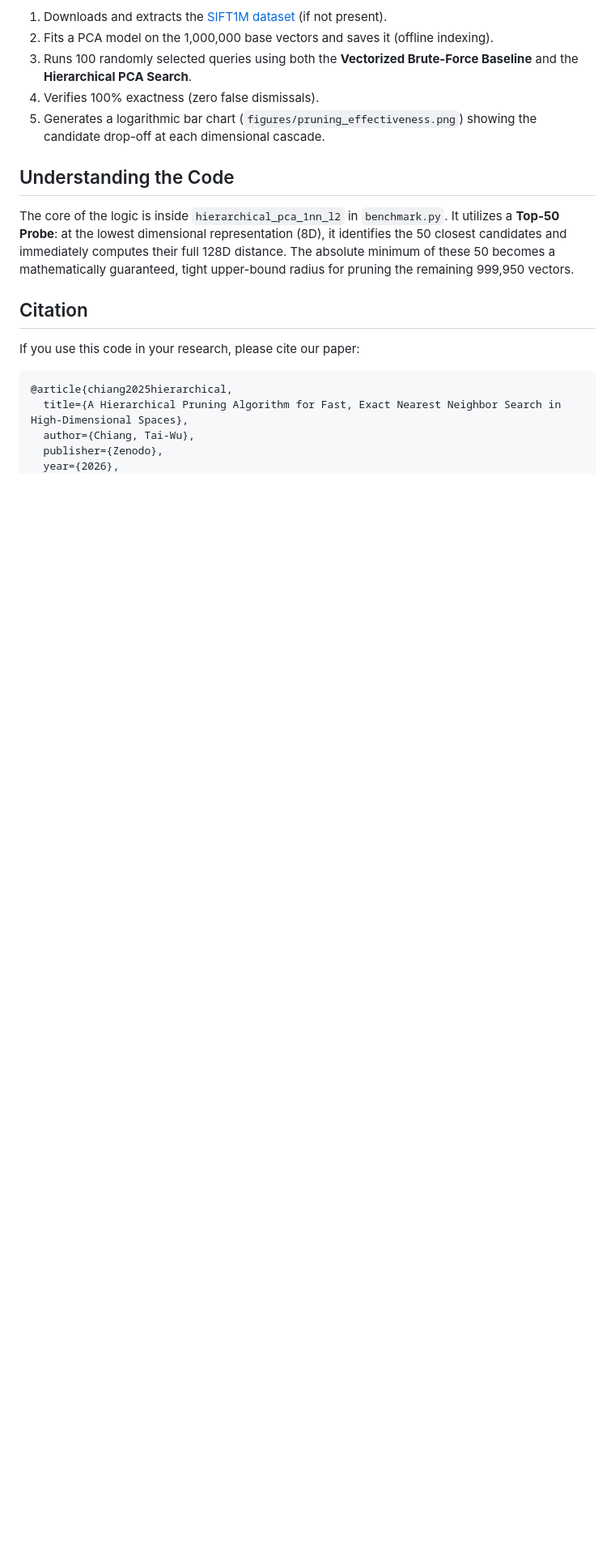
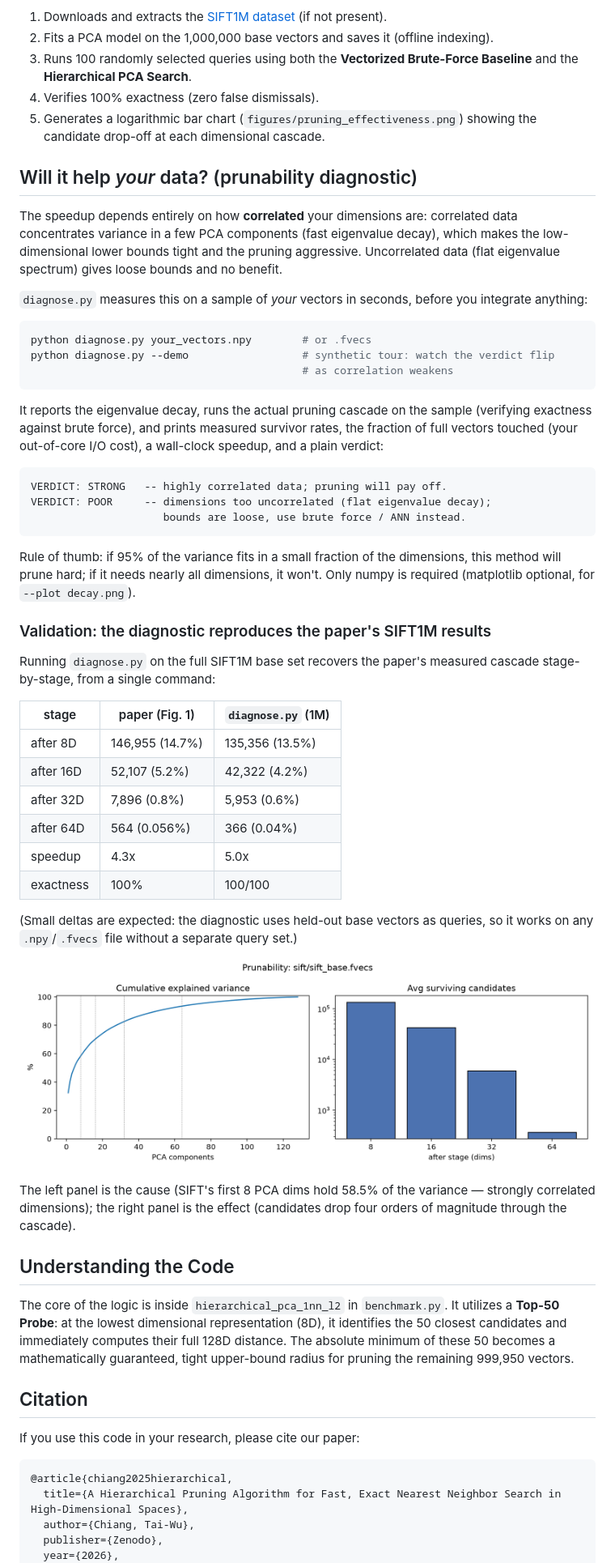
Before and after one commit to taiwuchiang-gmail/hierarchical-pca-search, a Markdown page: README.md, the part around the change. Shown at 81% size. Drawn GitHub-style; pictures changed too: figures/sift_prunability.png (added); blank space fills up the shorter version.

````diff
--- a/README.md
+++ b/README.md
@@ -39,6 +39,60 @@ python benchmark.py
 4. Verifies 100% exactness (zero false dismissals).
 5. Generates a logarithmic bar chart (`figures/pruning_effectiveness.png`) showing the candidate drop-off at each dimensional cascade.
 
+## Will it help *your* data? (prunability diagnostic)
+
+The speedup depends entirely on how **correlated** your dimensions are: correlated data
+concentrates variance in a few PCA components (fast eigenvalue decay), which makes the
+low-dimensional lower bounds tight and the pruning aggressive. Uncorrelated data (flat
+eigenvalue spectrum) gives loose bounds and no benefit.
+
+`diagnose.py` measures this on a sample of *your* vectors in seconds, before you
+integrate anything:
+
+```bash
+python diagnose.py your_vectors.npy        # or .fvecs
+python diagnose.py --demo                  # synthetic tour: watch the verdict flip
+                                           # as correlation weakens
+```
+
+It reports the eigenvalue decay, runs the actual pruning cascade on the sample
+(verifying exactness against brute force), and prints measured survivor rates, the
+fraction of full vectors touched (your out-of-core I/O cost), a wall-clock speedup,
+and a plain verdict:
+
+```
+VERDICT: STRONG   -- highly correlated data; pruning will pay off.
+VERDICT: POOR     -- dimensions too uncorrelated (flat eigenvalue decay);
+                     bounds are loose, use brute force / ANN instead.
+```
+
+Rule of thumb: if 95% of the variance fits in a small fraction of the dimensions,
+this method will prune hard; if it needs nearly all dimensions, it won't. Only
+numpy is required (matplotlib optional, for `--plot decay.png`).
+
+### Validation: the diagnostic reproduces the paper's SIFT1M results
+
+Running `diagnose.py` on the full SIFT1M base set recovers the paper's measured
+cascade stage-by-stage, from a single command:
+
+| stage | paper (Fig. 1) | `diagnose.py` (1M) |
+|---|---|---|
+| after 8D | 146,955 (14.7%) | 135,356 (13.5%) |
+| after 16D | 52,107 (5.2%) | 42,322 (4.2%) |
+| after 32D | 7,896 (0.8%) | 5,953 (0.6%) |
+| after 64D | 564 (0.056%) | 366 (0.04%) |
+| speedup | 4.3x | 5.0x |
+| exactness | 100% | 100/100 |
+
+(Small deltas are expected: the diagnostic uses held-out base vectors as queries,
+so it works on any `.npy`/`.fvecs` file without a separate query set.)
+
+![SIFT1M prunability](figures/sift_prunability.png)
+
+The left panel is the cause (SIFT's first 8 PCA dims hold 58.5% of the variance —
+strongly correlated dimensions); the right panel is the effect (candidates drop
+four orders of magnitude through the cascade).
+
 ## Understanding the Code
 
 The core of the logic is inside `hierarchical_pca_1nn_l2` in `benchmark.py`.
````
Also changed, not shown: 1 other file.
